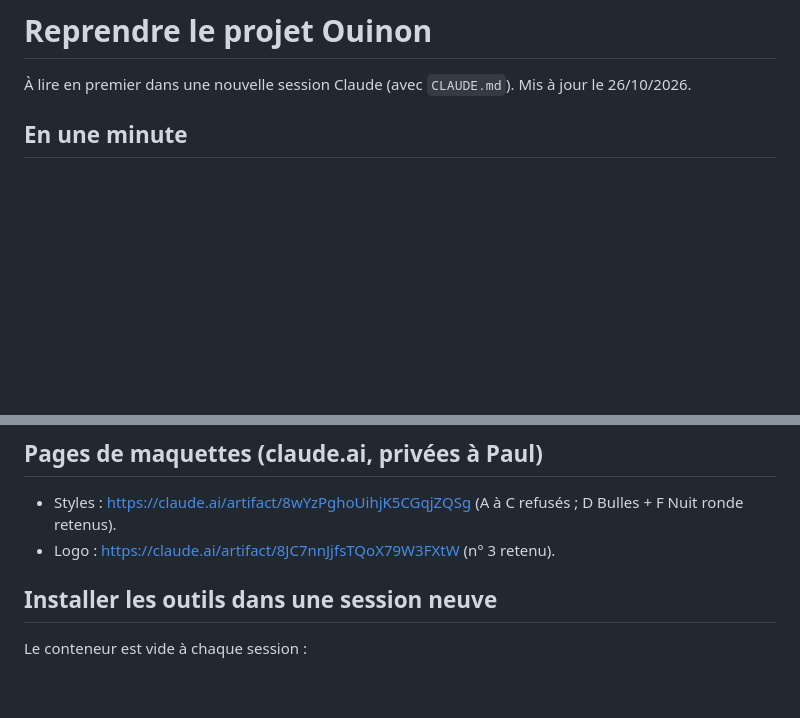
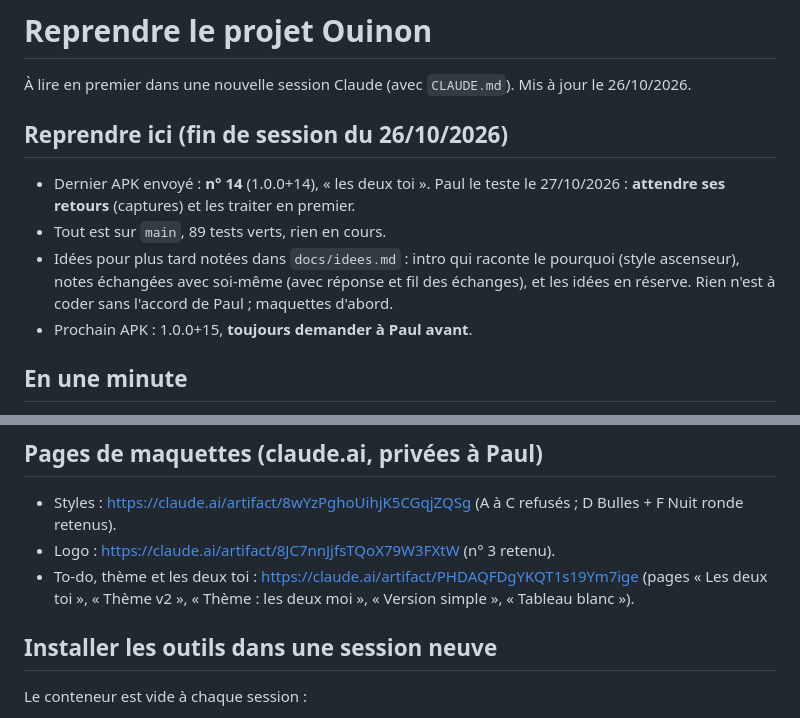
Before and after one commit to dulionpaul-ai/ouinon, a Markdown page: docs/reprendre_le_projet.md, 2 parts joined by grey strips. Drawn GitHub-style; blank space fills up the shorter version.

Commit message:
Docs : point de reprise pour la prochaine session
Co-Authored-By: Claude Opus 5.5 <noreply@anthropic.com>
Claude-Session: https://claude.ai/code/session_01QtBY6ZZr1uv6tR7D3KaKeE

```diff
--- a/docs/reprendre_le_projet.md
+++ b/docs/reprendre_le_projet.md
@@ -2,6 +2,18 @@
 
 À lire en premier dans une nouvelle session Claude (avec `CLAUDE.md`).
 Mis à jour le 26/10/2026.
+
+## Reprendre ici (fin de session du 26/10/2026)
+
+- Dernier APK envoyé : **n° 14** (1.0.0+14), « les deux toi ». Paul le
+  teste le 27/10/2026 : **attendre ses retours** (captures) et les
+  traiter en premier.
+- Tout est sur `main`, 89 tests verts, rien en cours.
+- Idées pour plus tard notées dans `docs/idees.md` : intro qui raconte
+  le pourquoi (style ascenseur), notes échangées avec soi-même (avec
+  réponse et fil des échanges), et les idées en réserve. Rien n'est à
+  coder sans l'accord de Paul ; maquettes d'abord.
+- Prochain APK : 1.0.0+15, **toujours demander à Paul avant**.
 
 ## En une minute
 
@@ -92,6 +104,9 @@ Détail dans `docs/revue_produit.md`. Les plus importants :
 - Styles : https://claude.ai/artifact/8wYzPghoUihjK5CGqjZQSg
   (A à C refusés ; D Bulles + F Nuit ronde retenus).
 - Logo : https://claude.ai/artifact/8JC7nnJjfsTQoX79W3FXtW (n° 3 retenu).
+- To-do, thème et les deux toi : https://claude.ai/artifact/PHDAQFDgYKQT1s19Ym7ige
+  (pages « Les deux toi », « Thème v2 », « Thème : les deux moi »,
+  « Version simple », « Tableau blanc »).
 
 ## Installer les outils dans une session neuve
 
```
